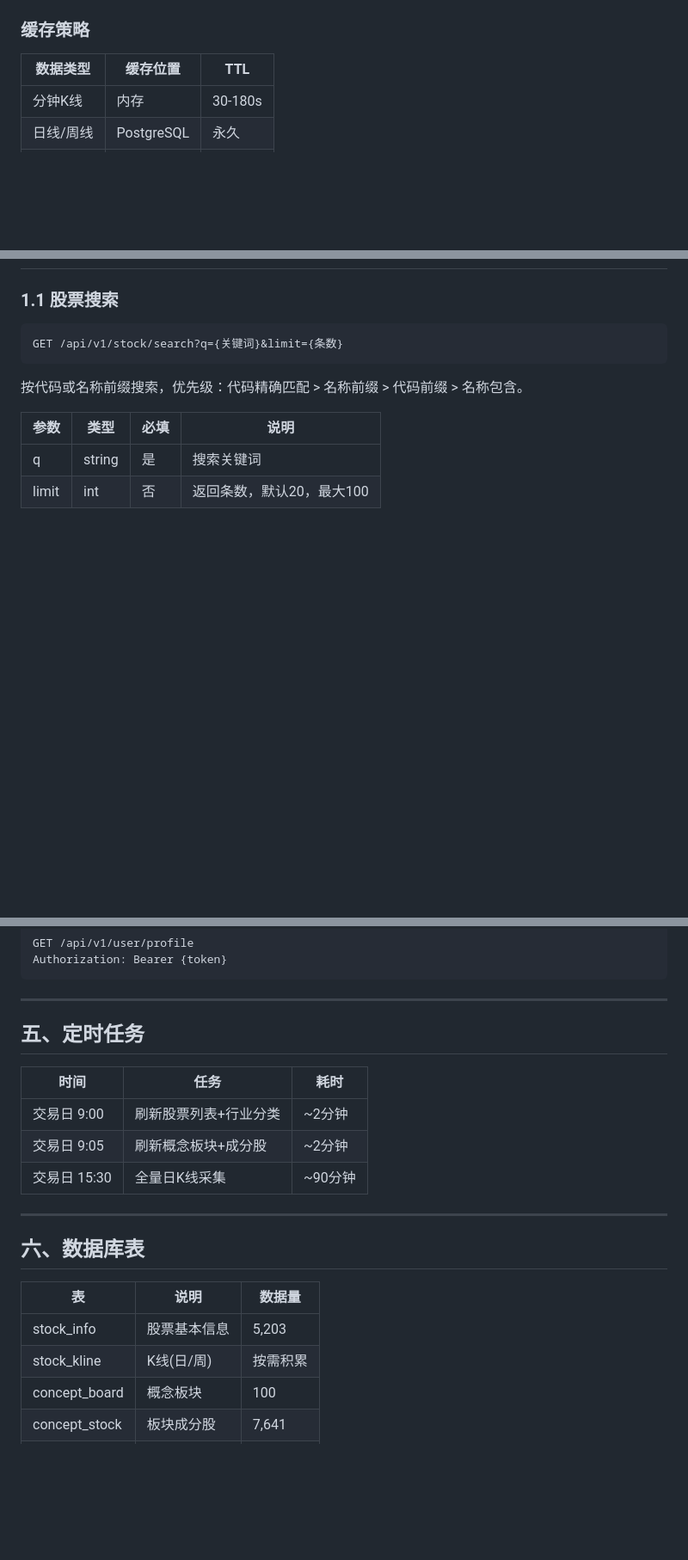
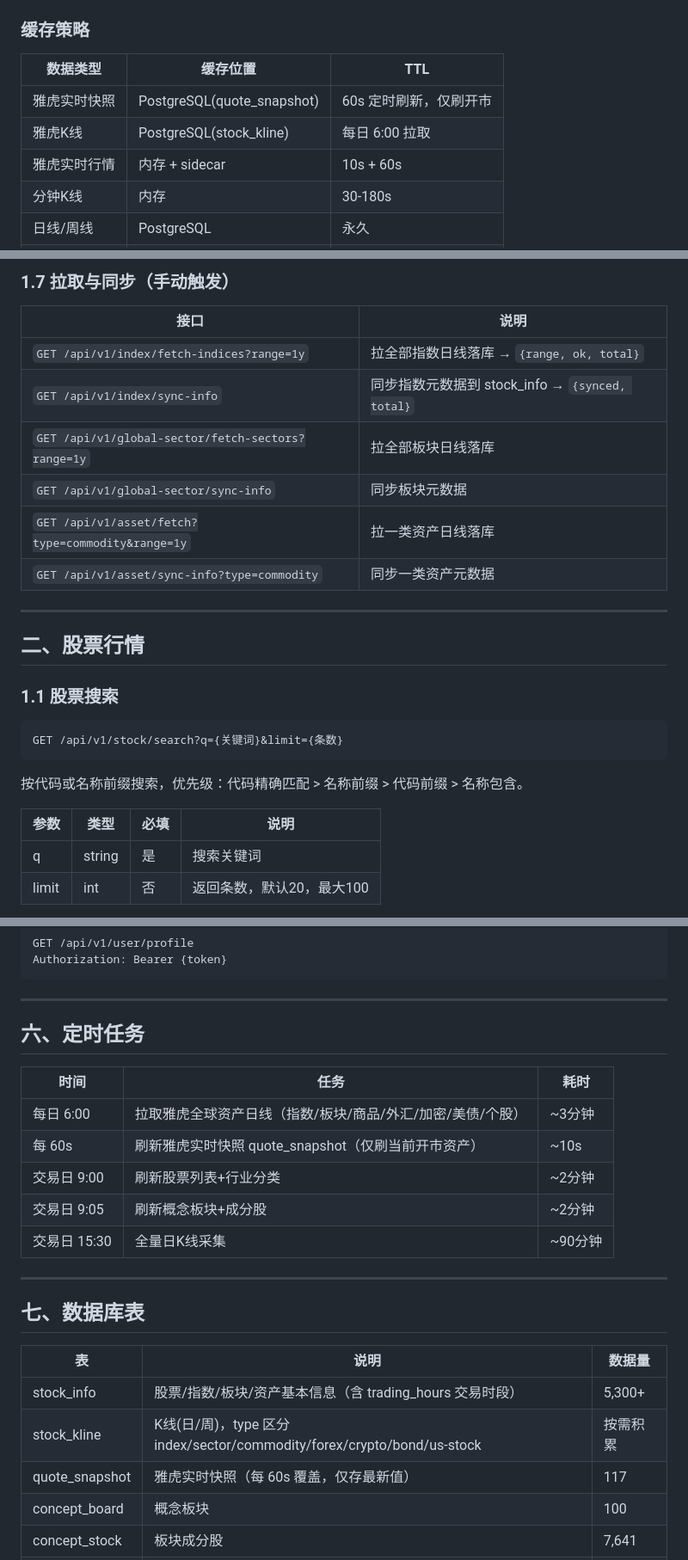
Before and after one commit to BoycePan/stock-mini, a Markdown page: docs/API.md, 3 parts joined by grey strips. Shown at 86% size. Rendered like a GitHub page; blank space fills up the shorter version.

```diff
--- a/docs/API.md
+++ b/docs/API.md
@@ -31,6 +31,9 @@
 
 | 数据类型 | 缓存位置 | TTL |
 |----------|----------|-----|
+| 雅虎实时快照 | PostgreSQL(quote_snapshot) | 60s 定时刷新，仅刷开市 |
+| 雅虎K线 | PostgreSQL(stock_kline) | 每日 6:00 拉取 |
+| 雅虎实时行情 | 内存 + sidecar | 10s + 60s |
 | 分钟K线 | 内存 | 30-180s |
 | 日线/周线 | PostgreSQL | 永久 |
 | 实时行情 | 内存 | 3s |
@@ -48,3 +182,17 @@
+### 1.7 拉取与同步（手动触发）
+
+| 接口 | 说明 |
+|------|------|
+| `GET /api/v1/index/fetch-indices?range=1y` | 拉全部指数日线落库 → `{range, ok, total}` |
+| `GET /api/v1/index/sync-info` | 同步指数元数据到 stock_info → `{synced, total}` |
+| `GET /api/v1/global-sector/fetch-sectors?range=1y` | 拉全部板块日线落库 |
+| `GET /api/v1/global-sector/sync-info` | 同步板块元数据 |
+| `GET /api/v1/asset/fetch?type=commodity&range=1y` | 拉一类资产日线落库 |
+| `GET /api/v1/asset/sync-info?type=commodity` | 同步一类资产元数据 |
+
+---
+
+## 二、股票行情
 
 ### 1.1 股票搜索
 
@@ -978,22 +1126,25 @@ Authorization: Bearer {token}
 
 ---
 
-## 五、定时任务
+## 六、定时任务
 
 | 时间 | 任务 | 耗时 |
 |------|------|------|
+| 每日 6:00 | 拉取雅虎全球资产日线（指数/板块/商品/外汇/加密/美债/个股） | ~3分钟 |
+| 每 60s | 刷新雅虎实时快照 quote_snapshot（仅刷当前开市资产） | ~10s |
 | 交易日 9:00 | 刷新股票列表+行业分类 | ~2分钟 |
 | 交易日 9:05 | 刷新概念板块+成分股 | ~2分钟 |
 | 交易日 15:30 | 全量日K线采集 | ~90分钟 |
 
 ---
 
-## 六、数据库表
+## 七、数据库表
 
 | 表 | 说明 | 数据量 |
 |----|------|--------|
-| stock_info | 股票基本信息 | 5,203 |
-| stock_kline | K线(日/周) | 按需积累 |
+| stock_info | 股票/指数/板块/资产基本信息（含 trading_hours 交易时段） | 5,300+ |
+| stock_kline | K线(日/周)，type 区分 index/sector/commodity/forex/crypto/bond/us-stock | 按需积累 |
+| quote_snapshot | 雅虎实时快照（每 60s 覆盖，仅存最新值） | 117 |
 | concept_board | 概念板块 | 100 |
 | concept_stock | 板块成分股 | 7,641 |
 | news_feed | 新闻/公告 | 按需积累 |
```
Also changed, not shown: other parts of docs/API.md (+137 -6 lines).
